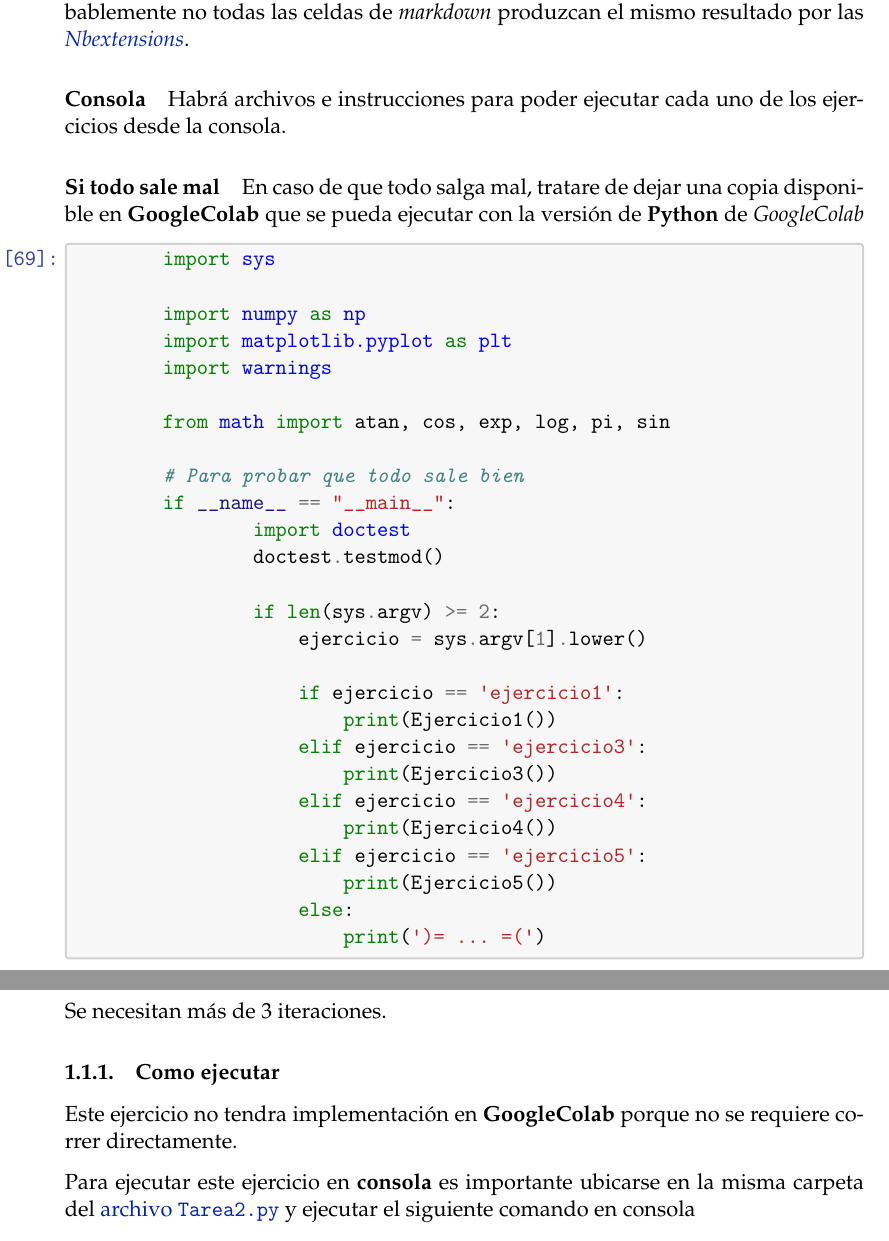
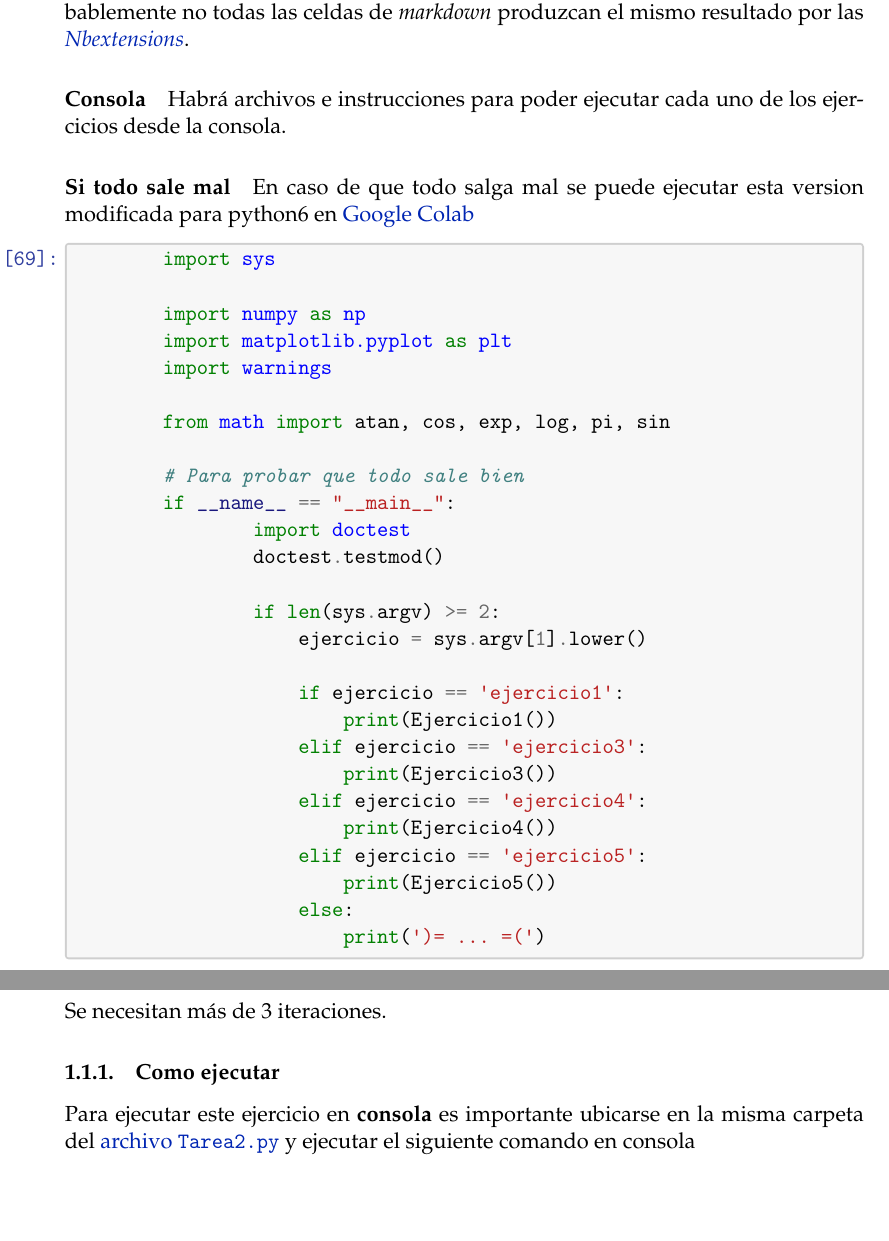
Before and after one commit to BenchHPZ/UG-Compu, a LaTeX problem sheet (MN/Tareas/T2/Tarea2.tex): two parts of pages 2 and 4 of 13, joined at a grey line, cut so that both start at the same text, the shorter picture padded with empty space. Compiled offline with pdfLaTeX.

Commit message:
Final de Tarea2 de MN

```diff
--- a/MN/Tareas/T2/Tarea2.tex
+++ b/MN/Tareas/T2/Tarea2.tex
@@ -411,9 +411,7 @@
 	\hypertarget{si-todo-sale-mal}{%
 	\paragraph{Si todo sale mal}\label{si-todo-sale-mal}}
 
-	En caso de que todo salga mal, tratare de dejar una copia disponible en
-	\textbf{GoogleColab} que se pueda ejecutar con la versión de
-	\textbf{Python} de \emph{GoogleColab}
+	En caso de que todo salga mal se puede ejecutar esta version modificada para python6 en	 \href{https://colab.research.google.com/gist/BenchHPZ/5079d3b77ed0de33f82807bf61345b25/tarea2.ipynb}{Google Colab}
 
 		\begin{tcolorbox}[breakable, size=fbox, boxrule=1pt, pad at break*=1mm,colback=cellbackground, colframe=cellborder]
 	\prompt{In}{incolor}{69}{\boxspacing}
@@ -561,9 +559,6 @@
 
 		\hypertarget{como-ejecutar}{%
 	\subsubsection{Como ejecutar}\label{como-ejecutar}}
-
-		Este ejercicio no tendra implementaci\'on en \textbf{GoogleColab} porque
-	no se requiere correr directamente.
 
 	Para ejecutar este ejercicio en \textbf{consola} es importante ubicarse
 	en la misma carpeta del
```
Also changed, not shown: MN/Notas/Clase04/clase04.pdf, MN/Tareas/T2/Tarea2.pdf, MN/Tareas/T2/Tarea2.tex (6 more changed lines), 1 other file.
